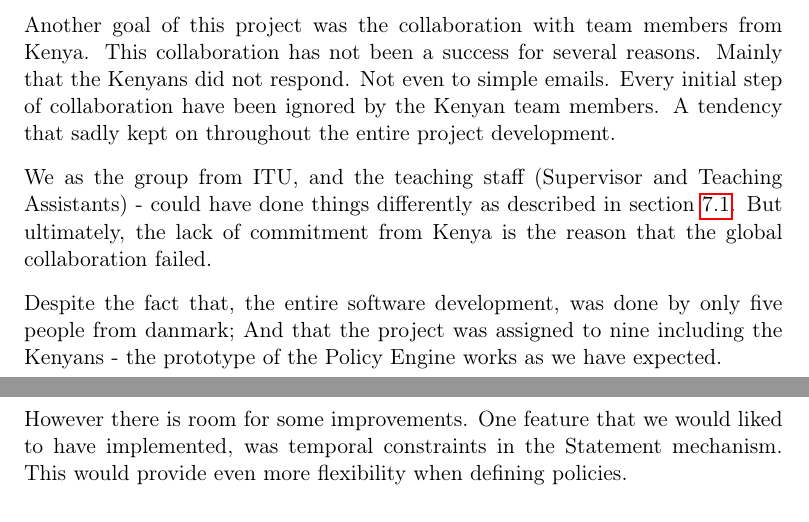
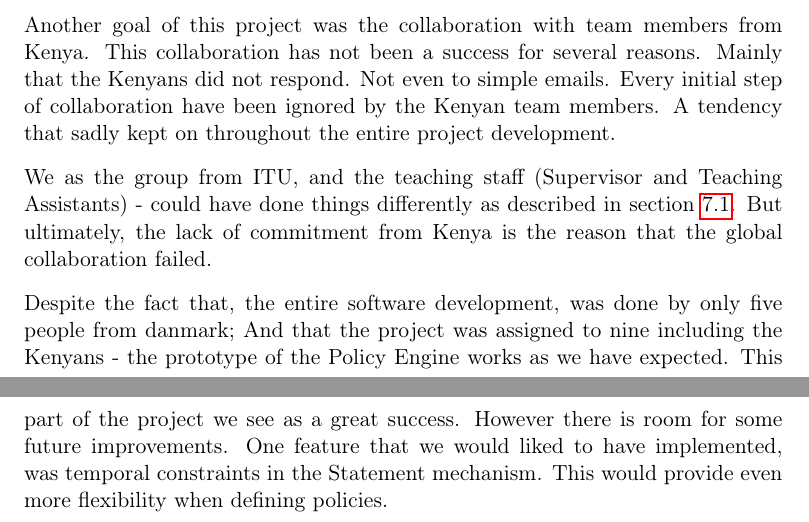
Before and after one commit to tkok/GSD-report, a LaTeX thesis (documents/report.tex, which reads documents/chapters/conclusion.tex): two parts of pages 55 and 56 of 62, joined at a grey line, cut so that both start at the same text. Compiled offline with pdfLaTeX.

Commit message:
more conclusion

```diff
--- a/documents/chapters/conclusion.tex
+++ b/documents/chapters/conclusion.tex
@@ -8,9 +8,8 @@ Another goal of this project was the collaboration with team members from Kenya.
 
 We as the group from ITU, and the teaching staff (Supervisor and Teaching Assistants) - could have done things differently as described in section~\ref{sec:discussioncollaboration}. But ultimately, the lack of commitment from Kenya is the reason that the global collaboration failed.
 
-Despite the fact that, the entire software development, was done by only five people from danmark; And that the project was assigned to nine including the Kenyans  - the prototype of the Policy Engine works as we have expected.
+Despite the fact that, the entire software development, was done by only five people from danmark; And that the project was assigned to nine including the Kenyans  - the prototype of the Policy Engine works as we have expected. This part of the project we see as a great success. However there is room for some future improvements. One feature that we would liked to have implemented, was temporal constraints in the Statement mechanism. This would provide even more flexibility when defining policies.
 
-However there is room for some improvements. One feature that we would liked to have implemented, was temporal constraints in the Statement mechanism. This would provide even more flexibility when defining policies.
 
 
 %%The improvements should not be introduced here. Are they a part of the future work section?
```
